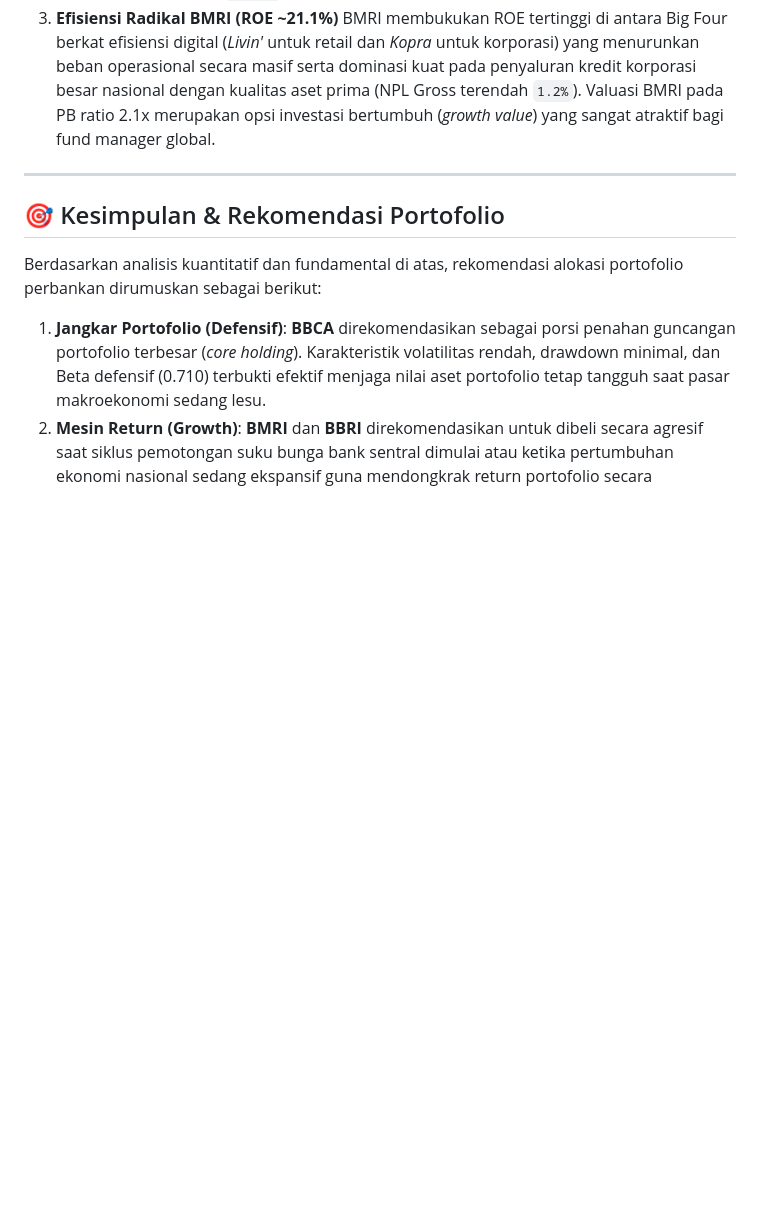
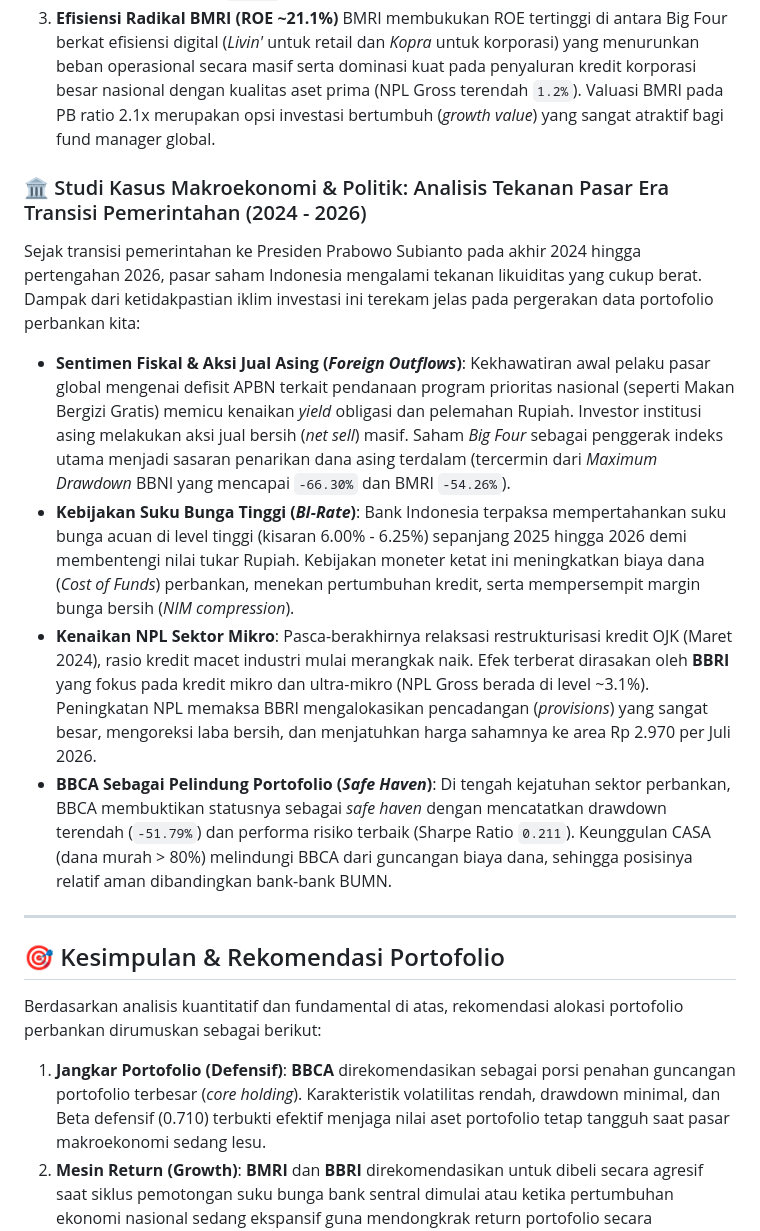
Before and after one commit to izamrosiawan/indonesian-banks-risk-analytics, a Markdown page: README.md, the part around the change. GitHub-like rendering; blank space fills up the shorter version.

Commit message:
docs: add macroeconomic and political case study covering the 2024-2026 market transition period to README

```diff
--- a/README.md
+++ b/README.md
@@ -141,6 +141,15 @@ Dalam analisis keuangan industri perbankan (*banking analytics*), pergerakan har
 3.  **Efisiensi Radikal BMRI (ROE ~21.1%)**
     BMRI membukukan ROE tertinggi di antara Big Four berkat efisiensi digital (*Livin'* untuk retail dan *Kopra* untuk korporasi) yang menurunkan beban operasional secara masif serta dominasi kuat pada penyaluran kredit korporasi besar nasional dengan kualitas aset prima (NPL Gross terendah `1.2%`). Valuasi BMRI pada PB ratio 2.1x merupakan opsi investasi bertumbuh (*growth value*) yang sangat atraktif bagi fund manager global.
 
+### 🏛️ Studi Kasus Makroekonomi & Politik: Analisis Tekanan Pasar Era Transisi Pemerintahan (2024 - 2026)
+
+Sejak transisi pemerintahan ke Presiden Prabowo Subianto pada akhir 2024 hingga pertengahan 2026, pasar saham Indonesia mengalami tekanan likuiditas yang cukup berat. Dampak dari ketidakpastian iklim investasi ini terekam jelas pada pergerakan data portofolio perbankan kita:
+
+*   **Sentimen Fiskal & Aksi Jual Asing (*Foreign Outflows*)**: Kekhawatiran awal pelaku pasar global mengenai defisit APBN terkait pendanaan program prioritas nasional (seperti Makan Bergizi Gratis) memicu kenaikan *yield* obligasi dan pelemahan Rupiah. Investor institusi asing melakukan aksi jual bersih (*net sell*) masif. Saham *Big Four* sebagai penggerak indeks utama menjadi sasaran penarikan dana asing terdalam (tercermin dari *Maximum Drawdown* BBNI yang mencapai `-66.30%` dan BMRI `-54.26%`).
+*   **Kebijakan Suku Bunga Tinggi (*BI-Rate*)**: Bank Indonesia terpaksa mempertahankan suku bunga acuan di level tinggi (kisaran 6.00% - 6.25%) sepanjang 2025 hingga 2026 demi membentengi nilai tukar Rupiah. Kebijakan moneter ketat ini meningkatkan biaya dana (*Cost of Funds*) perbankan, menekan pertumbuhan kredit, serta mempersempit margin bunga bersih (*NIM compression*).
+*   **Kenaikan NPL Sektor Mikro**: Pasca-berakhirnya relaksasi restrukturisasi kredit OJK (Maret 2024), rasio kredit macet industri mulai merangkak naik. Efek terberat dirasakan oleh **BBRI** yang fokus pada kredit mikro dan ultra-mikro (NPL Gross berada di level ~3.1%). Peningkatan NPL memaksa BBRI mengalokasikan pencadangan (*provisions*) yang sangat besar, mengoreksi laba bersih, dan menjatuhkan harga sahamnya ke area Rp 2.970 per Juli 2026.
+*   **BBCA Sebagai Pelindung Portofolio (*Safe Haven*)**: Di tengah kejatuhan sektor perbankan, BBCA membuktikan statusnya sebagai *safe haven* dengan mencatatkan drawdown terendah (`-51.79%`) dan performa risiko terbaik (Sharpe Ratio `0.211`). Keunggulan CASA (dana murah > 80%) melindungi BBCA dari guncangan biaya dana, sehingga posisinya relatif aman dibandingkan bank-bank BUMN.
+
 ---
 
 ## 🎯 Kesimpulan & Rekomendasi Portofolio
```
